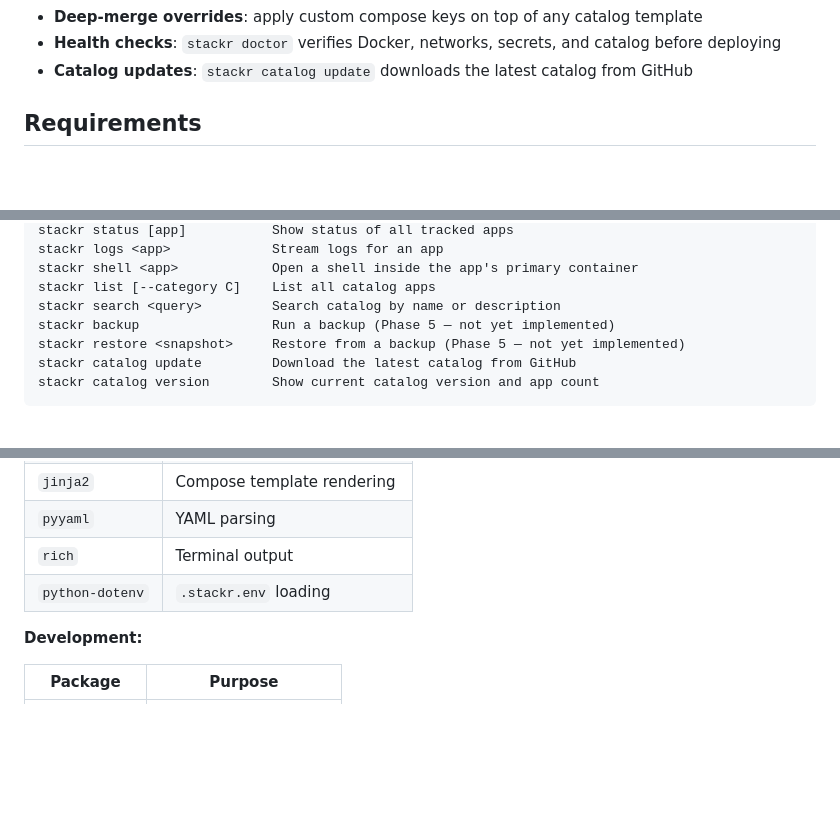
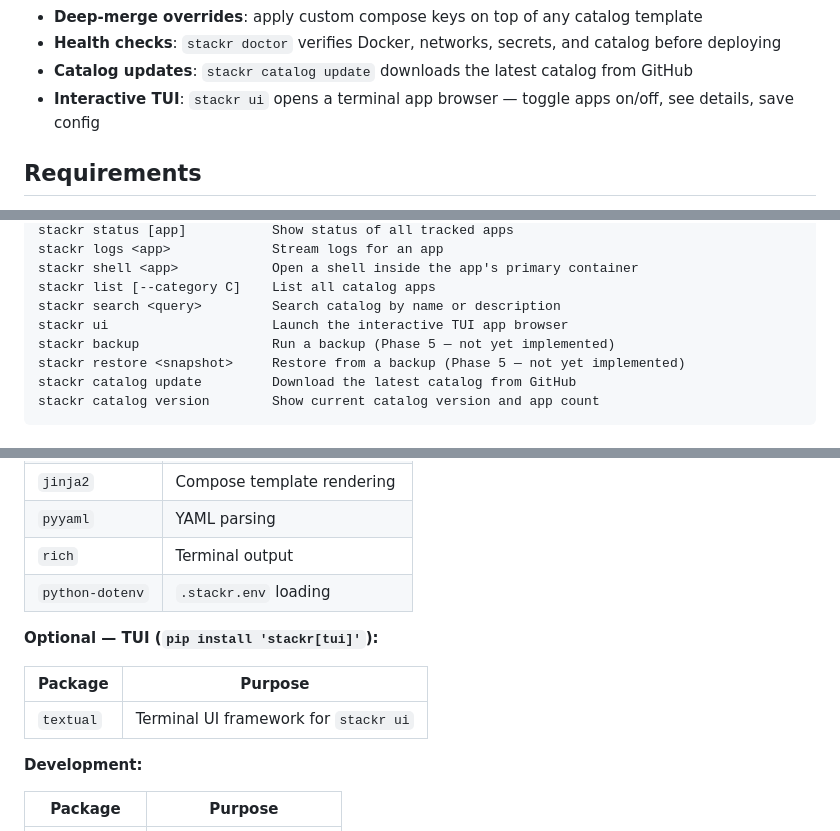
Before and after one commit to djnw8fs748-eng/deployerreplacement, a Markdown page: README.md, 3 parts joined by grey strips. Drawn GitHub-style; blank space fills up the shorter version.

```diff
--- a/README.md
+++ b/README.md
@@ -20,6 +20,7 @@ Stackr replaces Deployrr (a closed-source PHP/Bash binary) with a fully open, au
 - **Deep-merge overrides**: apply custom compose keys on top of any catalog template
 - **Health checks**: `stackr doctor` verifies Docker, networks, secrets, and catalog before deploying
 - **Catalog updates**: `stackr catalog update` downloads the latest catalog from GitHub
+- **Interactive TUI**: `stackr ui` opens a terminal app browser — toggle apps on/off, see details, save config
 
 ## Requirements
 
@@ -165,6 +172,7 @@ stackr logs <app>             Stream logs for an app
 stackr shell <app>            Open a shell inside the app's primary container
 stackr list [--category C]    List all catalog apps
 stackr search <query>         Search catalog by name or description
+stackr ui                     Launch the interactive TUI app browser
 stackr backup                 Run a backup (Phase 5 — not yet implemented)
 stackr restore <snapshot>     Restore from a backup (Phase 5 — not yet implemented)
 stackr catalog update         Download the latest catalog from GitHub
@@ -427,6 +482,12 @@ tests/
 | `pyyaml` | YAML parsing |
 | `rich` | Terminal output |
 | `python-dotenv` | `.stackr.env` loading |
+
+**Optional — TUI (`pip install 'stackr[tui]'`):**
+
+| Package | Purpose |
+|---------|---------|
+| `textual` | Terminal UI framework for `stackr ui` |
 
 **Development:**
 
```
Also changed, not shown: other parts of README.md (+53 -0 lines), CLAUDE.md (+17 -0 lines).
